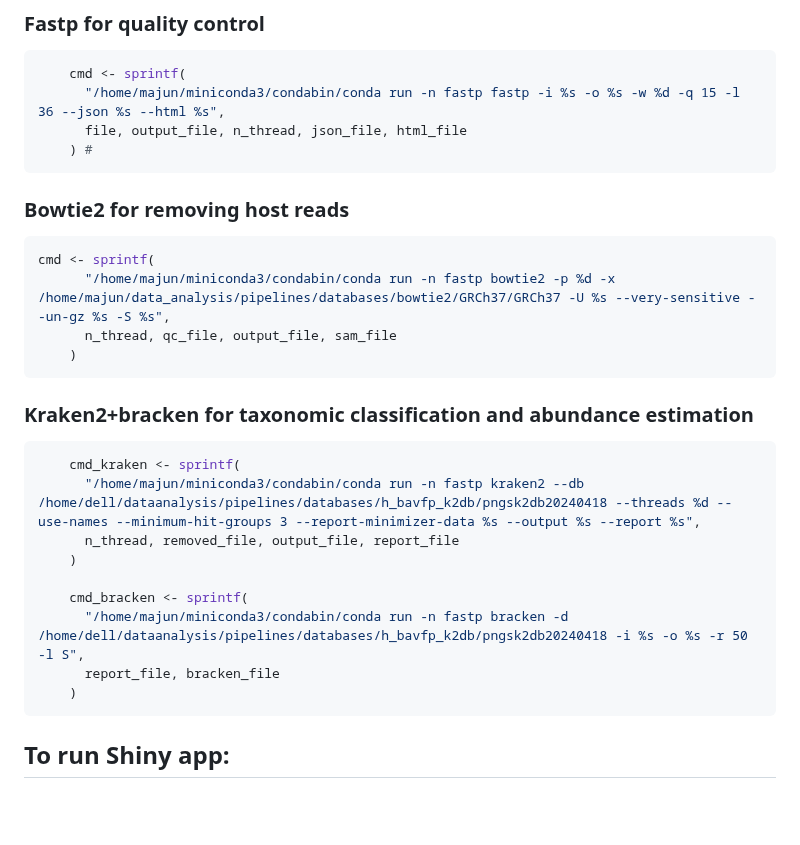
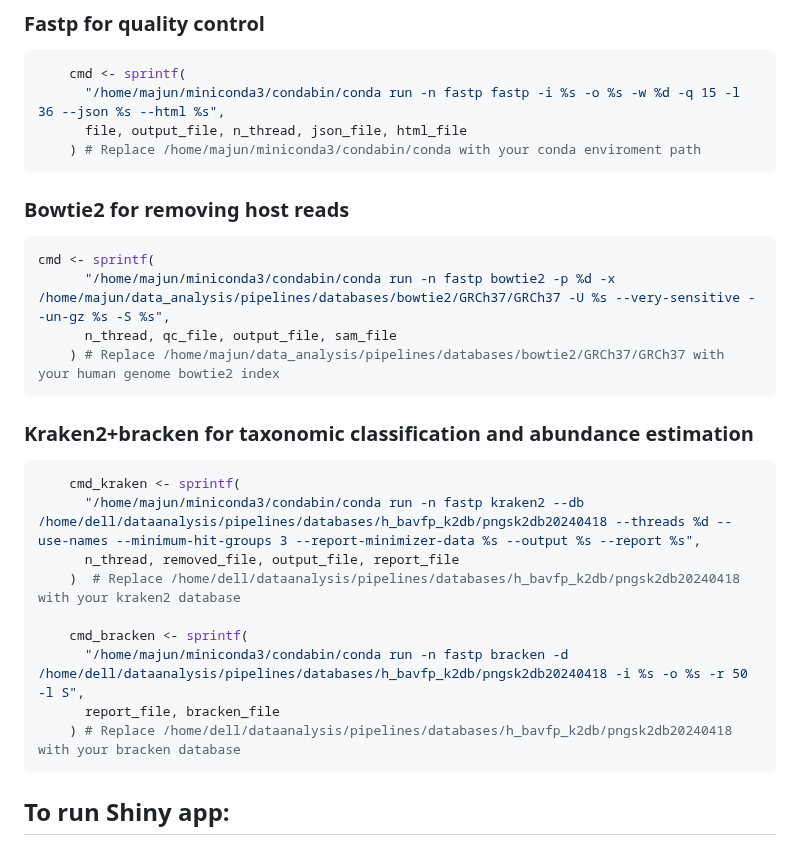
Before and after one commit to mj200921059/RpNGS, a Markdown page: README.md, the part around the change. GitHub-like rendering; blank space fills up the shorter version.

````diff
--- a/README.md
+++ b/README.md
@@ -77,26 +77,26 @@ To who may interest the parameters of each tool that involved in metagenomic dat
     cmd <- sprintf(
       "/home/majun/miniconda3/condabin/conda run -n fastp fastp -i %s -o %s -w %d -q 15 -l 36 --json %s --html %s",
       file, output_file, n_thread, json_file, html_file
-    ) #
+    ) # Replace /home/majun/miniconda3/condabin/conda with your conda enviroment path
 ```
 ### Bowtie2 for removing host reads
 ```R
 cmd <- sprintf(
       "/home/majun/miniconda3/condabin/conda run -n fastp bowtie2 -p %d -x /home/majun/data_analysis/pipelines/databases/bowtie2/GRCh37/GRCh37 -U %s --very-sensitive --un-gz %s -S %s",
       n_thread, qc_file, output_file, sam_file
-    )
+    ) # Replace /home/majun/data_analysis/pipelines/databases/bowtie2/GRCh37/GRCh37 with your human genome bowtie2 index
 ```
 ### Kraken2+bracken for taxonomic classification and abundance estimation
 ```R
     cmd_kraken <- sprintf(
       "/home/majun/miniconda3/condabin/conda run -n fastp kraken2 --db /home/dell/dataanalysis/pipelines/databases/h_bavfp_k2db/pngsk2db20240418 --threads %d --use-names --minimum-hit-groups 3 --report-minimizer-data %s --output %s --report %s",
       n_thread, removed_file, output_file, report_file
-    )
+    )  # Replace /home/dell/dataanalysis/pipelines/databases/h_bavfp_k2db/pngsk2db20240418 with your kraken2 database
 
     cmd_bracken <- sprintf(
       "/home/majun/miniconda3/condabin/conda run -n fastp bracken -d /home/dell/dataanalysis/pipelines/databases/h_bavfp_k2db/pngsk2db20240418 -i %s -o %s -r 50 -l S",
       report_file, bracken_file
-    )
+    ) # Replace /home/dell/dataanalysis/pipelines/databases/h_bavfp_k2db/pngsk2db20240418 with your bracken database
 ```
 
 
````
